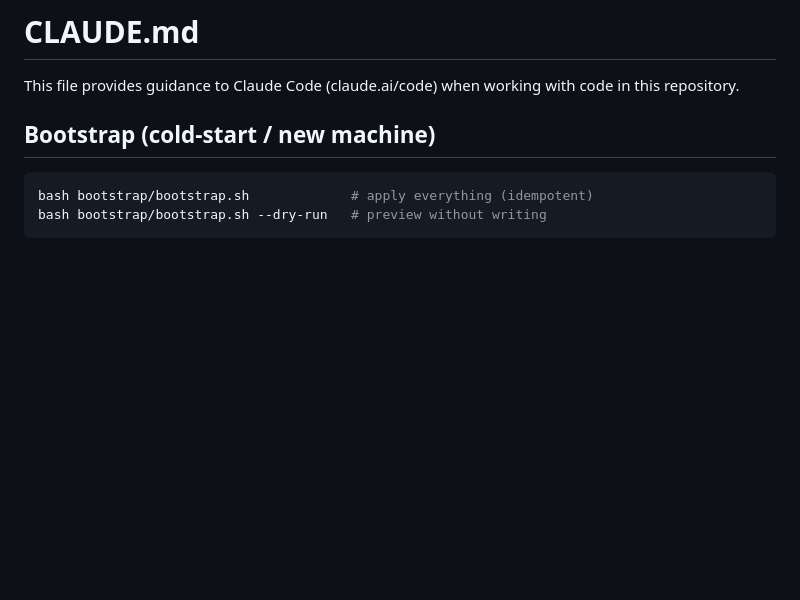
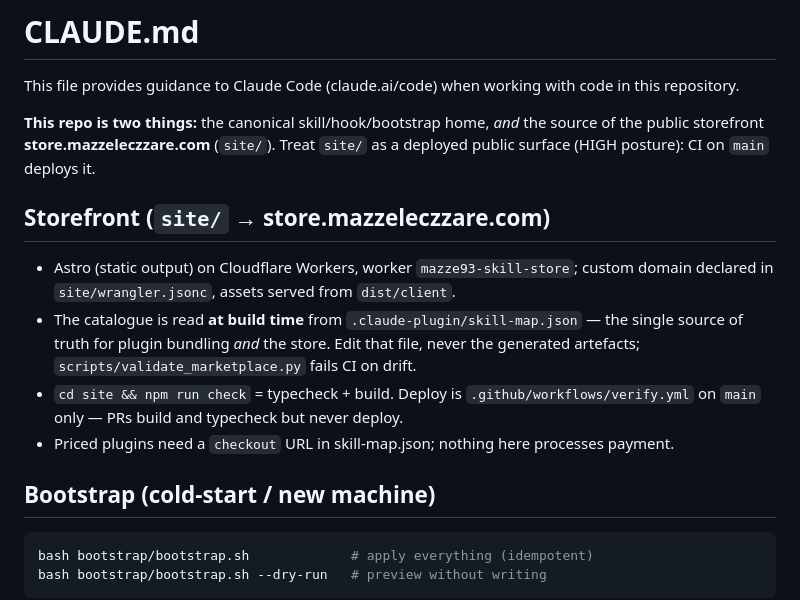
Before and after one commit to mazze93/claude-code-skills, a Markdown page: CLAUDE.md, the part around the change. GitHub-like rendering; blank space fills up the shorter version.

Commit message:
CLAUDE.md: document the store.mazzeleczzare.com storefront in site/
The repo's guidance never mentioned that site/ builds and deploys the public
storefront, so tools reading CLAUDE.md (incl. /auto-mode-setup) missed it.

Co-Authored-By: Claude Opus 5.5 <noreply@anthropic.com>
Claude-Session: https://claude.ai/code/session_014SGgNGgVJJoTge3bnFJfkV

```diff
--- a/CLAUDE.md
+++ b/CLAUDE.md
@@ -1,6 +1,21 @@
 # CLAUDE.md
 
 This file provides guidance to Claude Code (claude.ai/code) when working with code in this repository.
+
+**This repo is two things:** the canonical skill/hook/bootstrap home, *and* the
+source of the public storefront **store.mazzeleczzare.com** (`site/`). Treat
+`site/` as a deployed public surface (HIGH posture): CI on `main` deploys it.
+
+## Storefront (`site/` → store.mazzeleczzare.com)
+
+- Astro (static output) on Cloudflare Workers, worker `mazze93-skill-store`;
+  custom domain declared in `site/wrangler.jsonc`, assets served from `dist/client`.
+- The catalogue is read **at build time** from `.claude-plugin/skill-map.json` —
+  the single source of truth for plugin bundling *and* the store. Edit that file,
+  never the generated artefacts; `scripts/validate_marketplace.py` fails CI on drift.
+- `cd site && npm run check` = typecheck + build. Deploy is `.github/workflows/verify.yml`
+  on `main` only — PRs build and typecheck but never deploy.
+- Priced plugins need a `checkout` URL in skill-map.json; nothing here processes payment.
 
 ## Bootstrap (cold-start / new machine)
 
```
